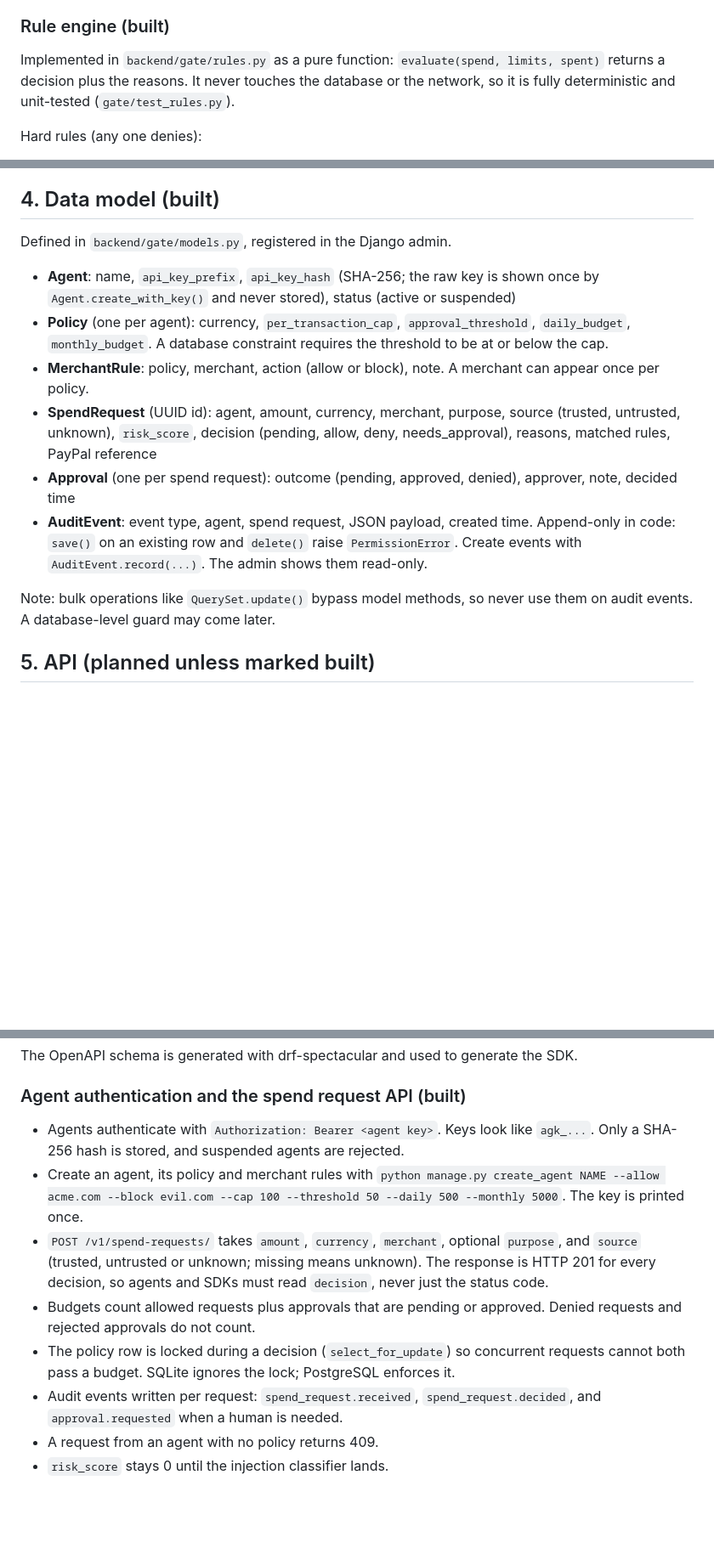
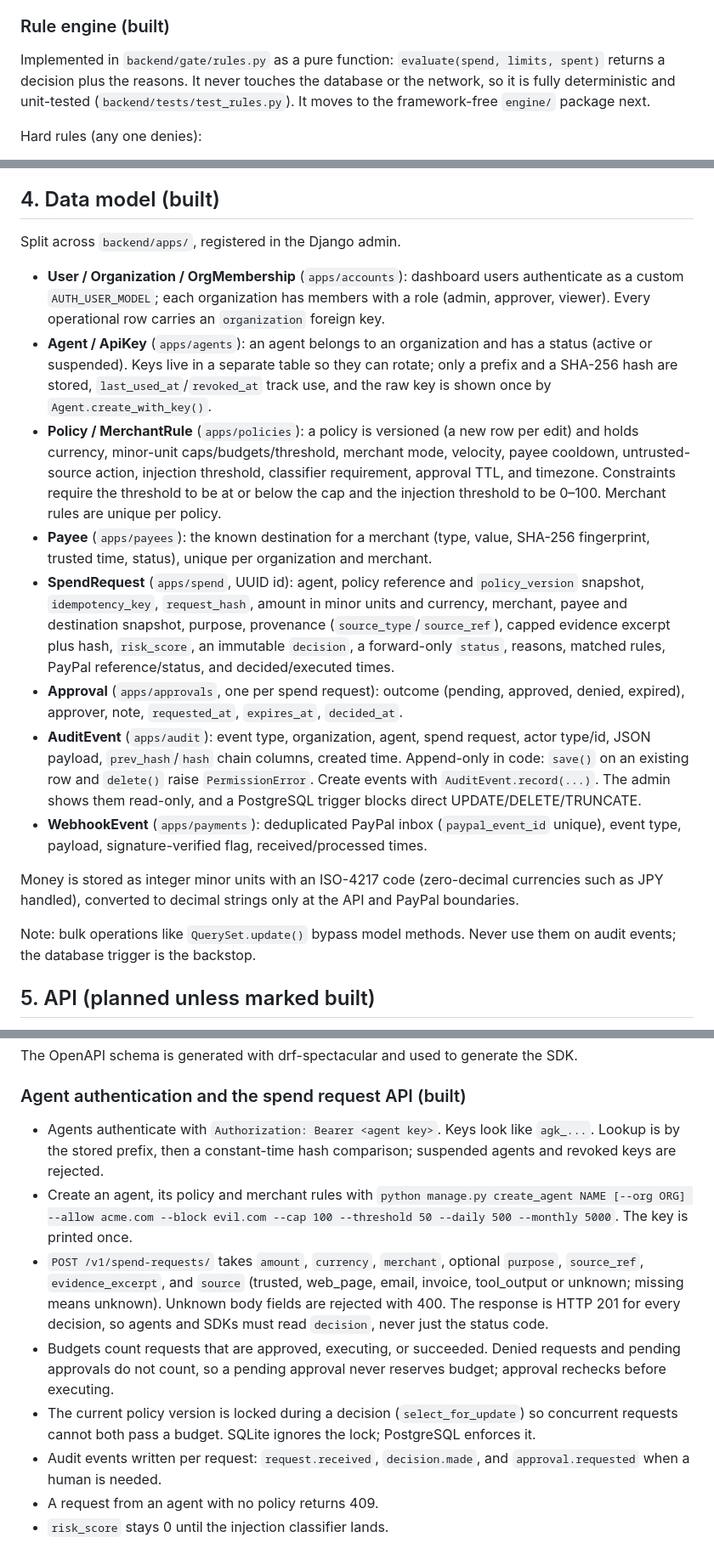
Before and after one commit to Root-node1/agent-gate, a Markdown page: Doc.md, 3 parts joined by grey strips. Shown at 85% size. GitHub-like rendering; blank space fills up the shorter version.

Commit message:
update documentation to reflect new data model and structure changes

```diff
--- a/Doc.md
+++ b/Doc.md
@@ -37,7 +37,7 @@ Principle: rules are enforced by deterministic code. The AI model is advisory on
 
 ### Rule engine (built)
 
-Implemented in `backend/gate/rules.py` as a pure function: `evaluate(spend, limits, spent)` returns a decision plus the reasons. It never touches the database or the network, so it is fully deterministic and unit-tested (`gate/test_rules.py`).
+Implemented in `backend/gate/rules.py` as a pure function: `evaluate(spend, limits, spent)` returns a decision plus the reasons. It never touches the database or the network, so it is fully deterministic and unit-tested (`backend/tests/test_rules.py`). It moves to the framework-free `engine/` package next.
 
 Hard rules (any one denies):
 
@@ -60,16 +60,20 @@ Open question for the Security role: who sets `source`? If the agent labels its
 
 ## 4. Data model (built)
 
-Defined in `backend/gate/models.py`, registered in the Django admin.
+Split across `backend/apps/`, registered in the Django admin.
 
-- **Agent**: name, `api_key_prefix`, `api_key_hash` (SHA-256; the raw key is shown once by `Agent.create_with_key()` and never stored), status (active or suspended)
-- **Policy** (one per agent): currency, `per_transaction_cap`, `approval_threshold`, `daily_budget`, `monthly_budget`. A database constraint requires the threshold to be at or below the cap.
-- **MerchantRule**: policy, merchant, action (allow or block), note. A merchant can appear once per policy.
-- **SpendRequest** (UUID id): agent, amount, currency, merchant, purpose, source (trusted, untrusted, unknown), `risk_score`, decision (pending, allow, deny, needs_approval), reasons, matched rules, PayPal reference
-- **Approval** (one per spend request): outcome (pending, approved, denied), approver, note, decided time
-- **AuditEvent**: event type, agent, spend request, JSON payload, created time. Append-only in code: `save()` on an existing row and `delete()` raise `PermissionError`. Create events with `AuditEvent.record(...)`. The admin shows them read-only.
+- **User / Organization / OrgMembership** (`apps/accounts`): dashboard users authenticate as a custom `AUTH_USER_MODEL`; each organization has members with a role (admin, approver, viewer). Every operational row carries an `organization` foreign key.
+- **Agent / ApiKey** (`apps/agents`): an agent belongs to an organization and has a status (active or suspended). Keys live in a separate table so they can rotate; only a prefix and a SHA-256 hash are stored, `last_used_at`/`revoked_at` track use, and the raw key is shown once by `Agent.create_with_key()`.
+- **Policy / MerchantRule** (`apps/policies`): a policy is versioned (a new row per edit) and holds currency, minor-unit caps/budgets/threshold, merchant mode, velocity, payee cooldown, untrusted-source action, injection threshold, classifier requirement, approval TTL, and timezone. Constraints require the threshold to be at or below the cap and the injection threshold to be 0–100. Merchant rules are unique per policy.
+- **Payee** (`apps/payees`): the known destination for a merchant (type, value, SHA-256 fingerprint, trusted time, status), unique per organization and merchant.
+- **SpendRequest** (`apps/spend`, UUID id): agent, policy reference and `policy_version` snapshot, `idempotency_key`, `request_hash`, amount in minor units and currency, merchant, payee and destination snapshot, purpose, provenance (`source_type`/`source_ref`), capped evidence excerpt plus hash, `risk_score`, an immutable `decision`, a forward-only `status`, reasons, matched rules, PayPal reference/status, and decided/executed times.
+- **Approval** (`apps/approvals`, one per spend request): outcome (pending, approved, denied, expired), approver, note, `requested_at`, `expires_at`, `decided_at`.
+- **AuditEvent** (`apps/audit`): event type, organization, agent, spend request, actor type/id, JSON payload, `prev_hash`/`hash` chain columns, created time. Append-only in code: `save()` on an existing row and `delete()` raise `PermissionError`. Create events with `AuditEvent.record(...)`. The admin shows them read-only, and a PostgreSQL trigger blocks direct UPDATE/DELETE/TRUNCATE.
+- **WebhookEvent** (`apps/payments`): deduplicated PayPal inbox (`paypal_event_id` unique), event type, payload, signature-verified flag, received/processed times.
 
-Note: bulk operations like `QuerySet.update()` bypass model methods, so never use them on audit events. A database-level guard may come later.
+Money is stored as integer minor units with an ISO-4217 code (zero-decimal currencies such as JPY handled), converted to decimal strings only at the API and PayPal boundaries.
+
+Note: bulk operations like `QuerySet.update()` bypass model methods. Never use them on audit events; the database trigger is the backstop.
 
 ## 5. API (planned unless marked built)
 
@@ -86,12 +90,12 @@ The OpenAPI schema is generated with drf-spectacular and used to generate the SD
 
 ### Agent authentication and the spend request API (built)
 
-- Agents authenticate with `Authorization: Bearer <agent key>`. Keys look like `agk_...`. Only a SHA-256 hash is stored, and suspended agents are rejected.
-- Create an agent, its policy and merchant rules with `python manage.py create_agent NAME --allow acme.com --block evil.com --cap 100 --threshold 50 --daily 500 --monthly 5000`. The key is printed once.
-- `POST /v1/spend-requests/` takes `amount`, `currency`, `merchant`, optional `purpose`, and `source` (trusted, untrusted or unknown; missing means unknown). The response is HTTP 201 for every decision, so agents and SDKs must read `decision`, never just the status code.
-- Budgets count allowed requests plus approvals that are pending or approved. Denied requests and rejected approvals do not count.
-- The policy row is locked during a decision (`select_for_update`) so concurrent requests cannot both pass a budget. SQLite ignores the lock; PostgreSQL enforces it.
-- Audit events written per request: `spend_request.received`, `spend_request.decided`, and `approval.requested` when a human is needed.
+- Agents authenticate with `Authorization: Bearer <agent key>`. Keys look like `agk_...`. Lookup is by the stored prefix, then a constant-time hash comparison; suspended agents and revoked keys are rejected.
+- Create an agent, its policy and merchant rules with `python manage.py create_agent NAME [--org ORG] --allow acme.com --block evil.com --cap 100 --threshold 50 --daily 500 --monthly 5000`. The key is printed once.
+- `POST /v1/spend-requests/` takes `amount`, `currency`, `merchant`, optional `purpose`, `source_ref`, `evidence_excerpt`, and `source` (trusted, web_page, email, invoice, tool_output or unknown; missing means unknown). Unknown body fields are rejected with 400. The response is HTTP 201 for every decision, so agents and SDKs must read `decision`, never just the status code.
+- Budgets count requests that are approved, executing, or succeeded. Denied requests and pending approvals do not count, so a pending approval never reserves budget; approval rechecks before executing.
+- The current policy version is locked during a decision (`select_for_update`) so concurrent requests cannot both pass a budget. SQLite ignores the lock; PostgreSQL enforces it.
+- Audit events written per request: `request.received`, `decision.made`, and `approval.requested` when a human is needed.
 - A request from an agent with no policy returns 409.
 - `risk_score` stays 0 until the injection classifier lands.
 
```
Also changed, not shown: other parts of Doc.md (+13 -8 lines), README.md (+2 -2 lines).
